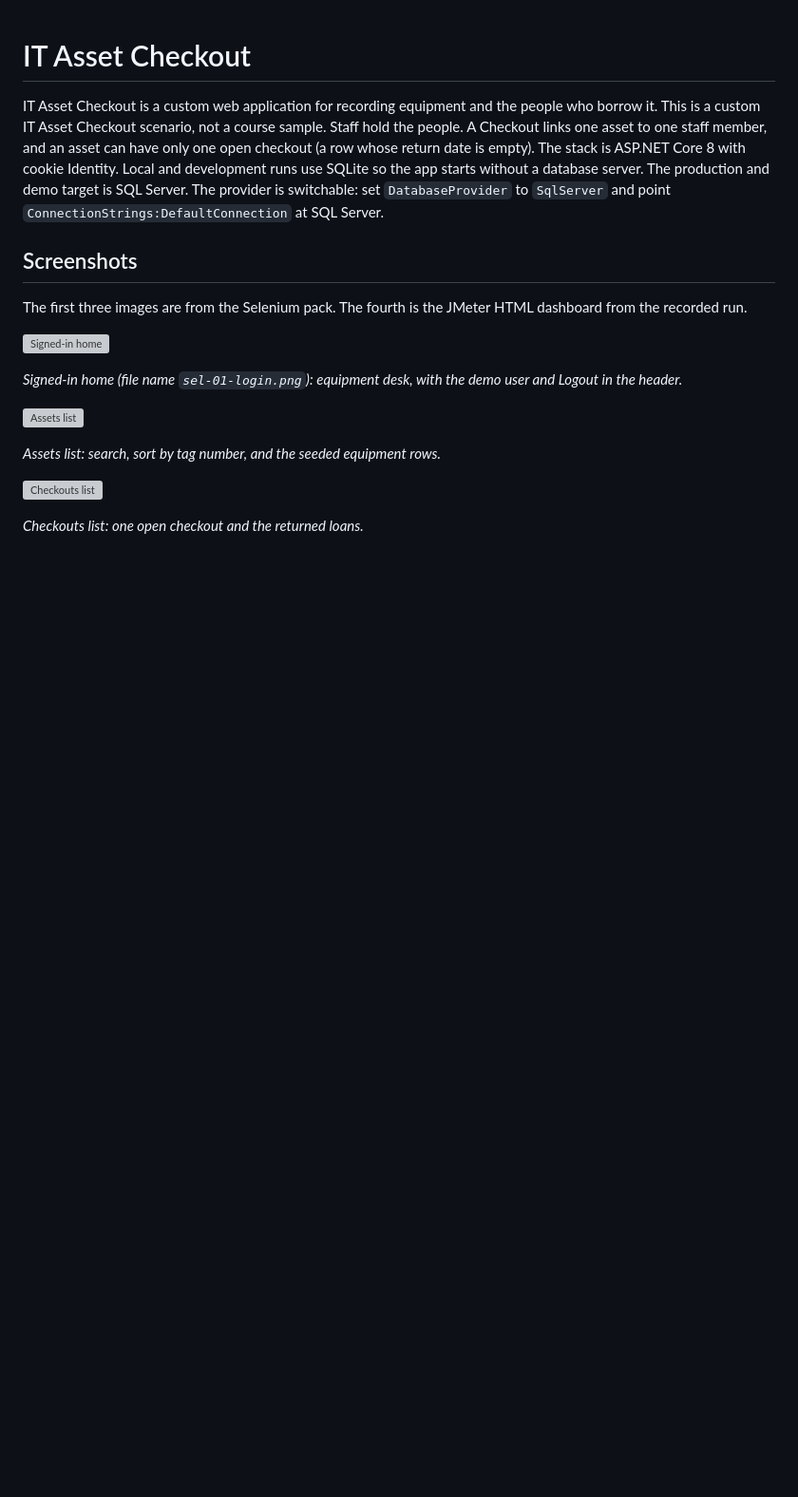
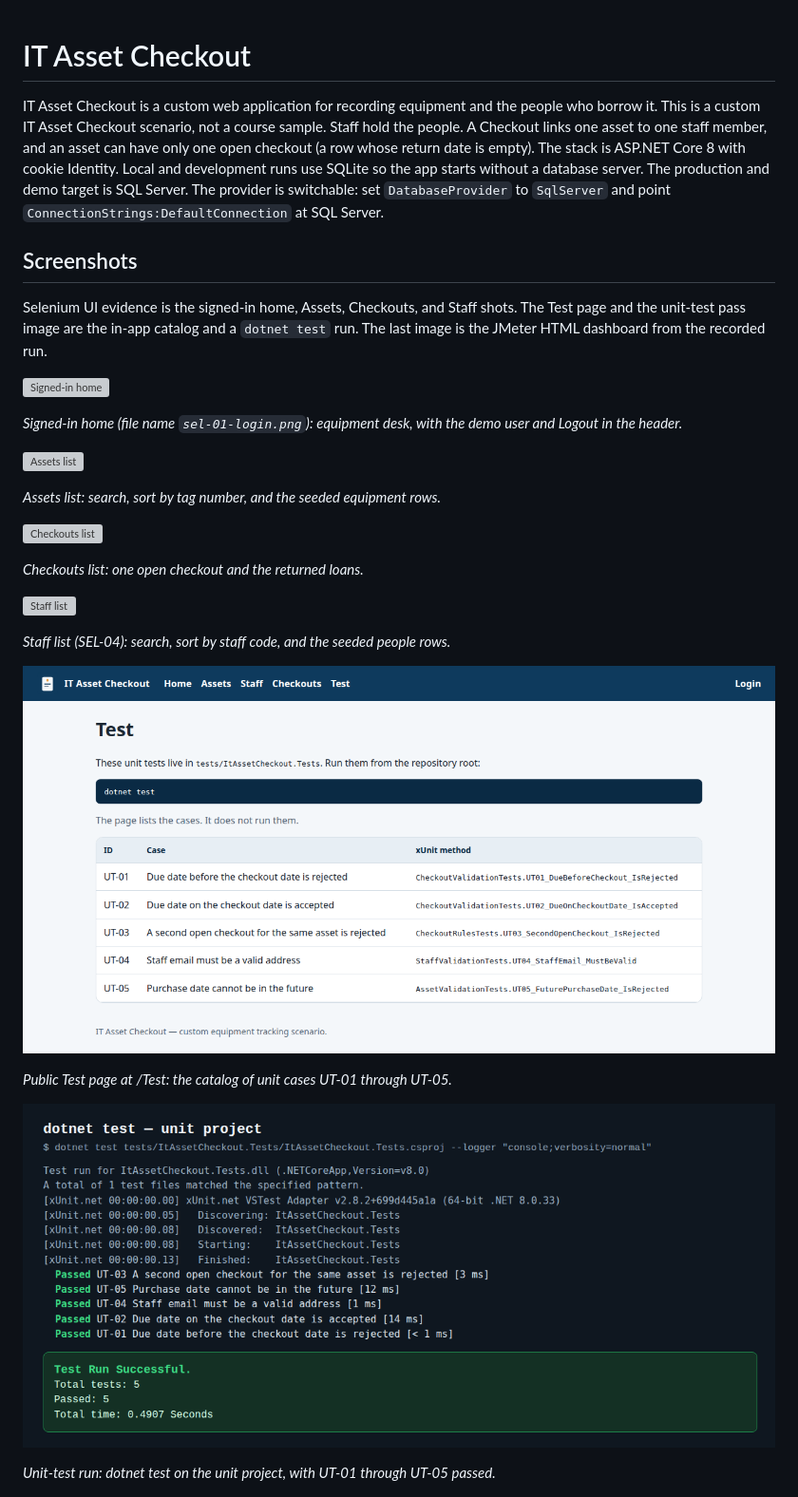
Before and after one commit to yq6666-66/it-asset-checkout, a Markdown page: README.md, the part around the change. Shown at 95% size. GitHub-like rendering; pictures changed too: docs/testing/screenshots/test-page.png (added), docs/testing/screenshots/unit-tests-pass.png (added); blank space fills up the shorter version; grey boxes are pictures that could not be loaded.

Commit message:
docs: add testing screenshots to the README (#7)
Show the public Test page, a passed unit-test run, and the existing SEL-04 Staff shot in Screenshots.

Co-authored-by: Cursor Agent <cursoragent@cursor.com>

```diff
--- a/README.md
+++ b/README.md
@@ -4,7 +4,7 @@ IT Asset Checkout is a custom web application for recording equipment and the pe
 
 ## Screenshots
 
-The first three images are from the Selenium pack. The fourth is the JMeter HTML dashboard from the recorded run.
+Selenium UI evidence is the signed-in home, Assets, Checkouts, and Staff shots. The Test page and the unit-test pass image are the in-app catalog and a `dotnet test` run. The last image is the JMeter HTML dashboard from the recorded run.
 
 ![Signed-in home](docs/testing/selenium/screenshots/sel-01-login.png)
 
@@ -17,6 +17,18 @@ The first three images are from the Selenium pack. The fourth is the JMeter HTML
 ![Checkouts list](docs/testing/selenium/screenshots/sel-03-checkouts.png)
 
 *Checkouts list: one open checkout and the returned loans.*
+
+![Staff list](docs/testing/selenium/screenshots/sel-04-staff.png)
+
+*Staff list (SEL-04): search, sort by staff code, and the seeded people rows.*
+
+![Test page](docs/testing/screenshots/test-page.png)
+
+*Public Test page at /Test: the catalog of unit cases UT-01 through UT-05.*
+
+![Unit tests passed](docs/testing/screenshots/unit-tests-pass.png)
+
+*Unit-test run: dotnet test on the unit project, with UT-01 through UT-05 passed.*
 
 ![JMeter dashboard from the recorded run](docs/performance/jmeter-dashboard.png)
 
```
Also changed, not shown: CHANGELOG.md (+1 -0 lines).
